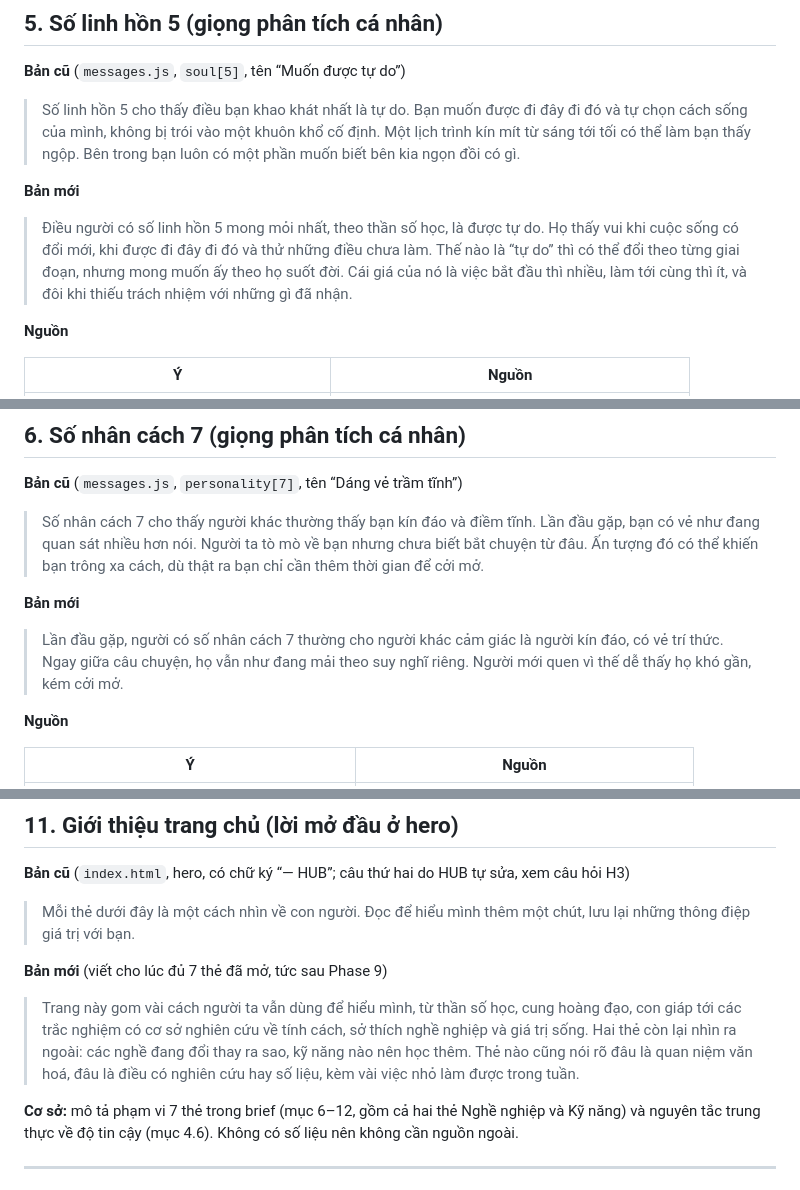
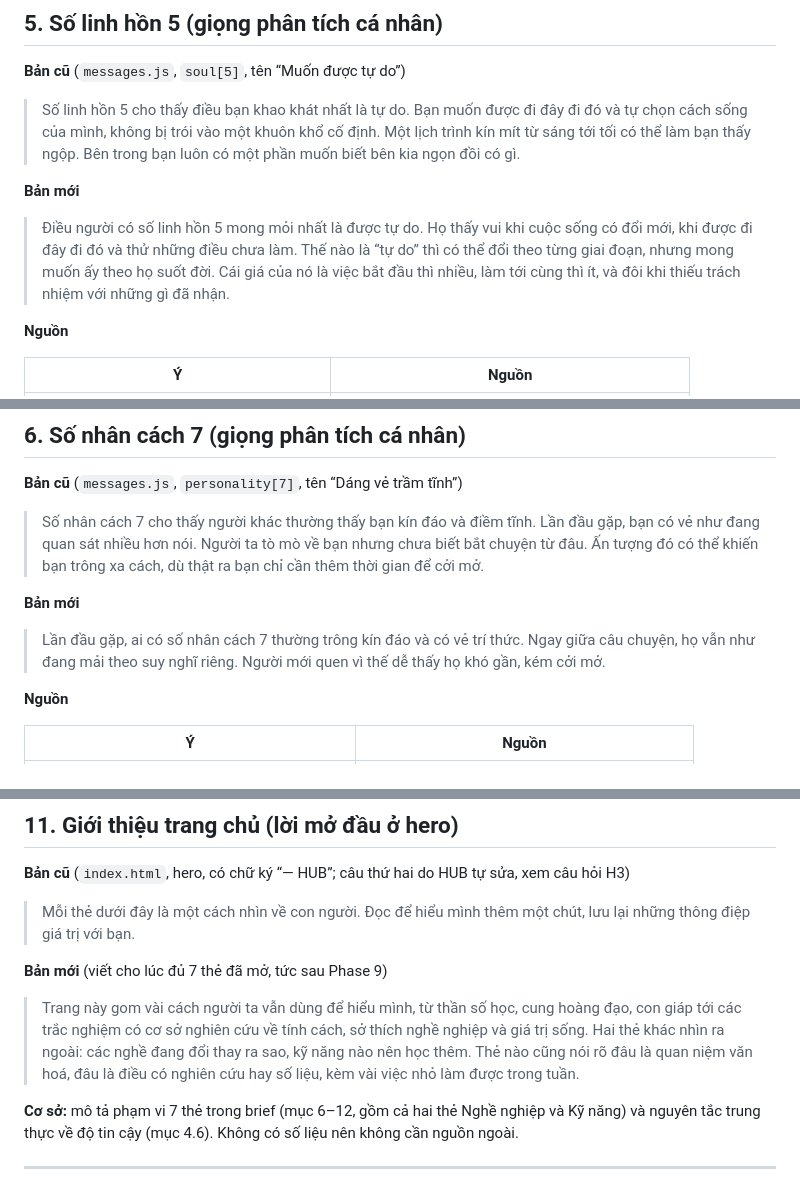
Before and after one commit to HuyBao2206/whoareyou, a Markdown page: review/hieu-chinh.md, 3 parts joined by grey strips. GitHub-like rendering.

```diff
--- a/review/hieu-chinh.md
+++ b/review/hieu-chinh.md
@@ -126,7 +126,7 @@ Nguồn: 4 là công lý, số chính phương đầu tiên [N3][N7][N8]; Philli
 
 **Bản mới**
 
-> Điều người có số linh hồn 5 mong mỏi nhất, theo thần số học, là được tự do. Họ thấy vui khi cuộc sống có đổi mới, khi được đi đây đi đó và thử những điều chưa làm. Thế nào là “tự do” thì có thể đổi theo từng giai đoạn, nhưng mong muốn ấy theo họ suốt đời. Cái giá của nó là việc bắt đầu thì nhiều, làm tới cùng thì ít, và đôi khi thiếu trách nhiệm với những gì đã nhận.
+> Điều người có số linh hồn 5 mong mỏi nhất là được tự do. Họ thấy vui khi cuộc sống có đổi mới, khi được đi đây đi đó và thử những điều chưa làm. Thế nào là “tự do” thì có thể đổi theo từng giai đoạn, nhưng mong muốn ấy theo họ suốt đời. Cái giá của nó là việc bắt đầu thì nhiều, làm tới cùng thì ít, và đôi khi thiếu trách nhiệm với những gì đã nhận.
 
 **Nguồn**
 
@@ -152,7 +152,7 @@ Nguồn: 4 là công lý, số chính phương đầu tiên [N3][N7][N8]; Philli
 
 **Bản mới**
 
-> Lần đầu gặp, người có số nhân cách 7 thường cho người khác cảm giác là người kín đáo, có vẻ trí thức. Ngay giữa câu chuyện, họ vẫn như đang mải theo suy nghĩ riêng. Người mới quen vì thế dễ thấy họ khó gần, kém cởi mở.
+> Lần đầu gặp, ai có số nhân cách 7 thường trông kín đáo và có vẻ trí thức. Ngay giữa câu chuyện, họ vẫn như đang mải theo suy nghĩ riêng. Người mới quen vì thế dễ thấy họ khó gần, kém cởi mở.
 
 **Nguồn**
 
@@ -226,7 +226,7 @@ Nguồn: 4 là công lý, số chính phương đầu tiên [N3][N7][N8]; Philli
 
 **Bản mới** (viết cho lúc đủ 7 thẻ đã mở, tức sau Phase 9)
 
-> Trang này gom vài cách người ta vẫn dùng để hiểu mình, từ thần số học, cung hoàng đạo, con giáp tới các trắc nghiệm có cơ sở nghiên cứu về tính cách, sở thích nghề nghiệp và giá trị sống. Hai thẻ còn lại nhìn ra ngoài: các nghề đang đổi thay ra sao, kỹ năng nào nên học thêm. Thẻ nào cũng nói rõ đâu là quan niệm văn hoá, đâu là điều có nghiên cứu hay số liệu, kèm vài việc nhỏ làm được trong tuần.
+> Trang này gom vài cách người ta vẫn dùng để hiểu mình, từ thần số học, cung hoàng đạo, con giáp tới các trắc nghiệm có cơ sở nghiên cứu về tính cách, sở thích nghề nghiệp và giá trị sống. Hai thẻ khác nhìn ra ngoài: các nghề đang đổi thay ra sao, kỹ năng nào nên học thêm. Thẻ nào cũng nói rõ đâu là quan niệm văn hoá, đâu là điều có nghiên cứu hay số liệu, kèm vài việc nhỏ làm được trong tuần.
 
 **Cơ sở:** mô tả phạm vi 7 thẻ trong brief (mục 6–12, gồm cả hai thẻ Nghề nghiệp và Kỹ năng) và nguyên tắc trung thực về độ tin cậy (mục 4.6). Không có số liệu nên không cần nguồn ngoài.
 
```
Also changed, not shown: other parts of review/hieu-chinh.md (+8 -8 lines), review/bien-tap-mau-lan-2.md (added, +230 -0 lines).
